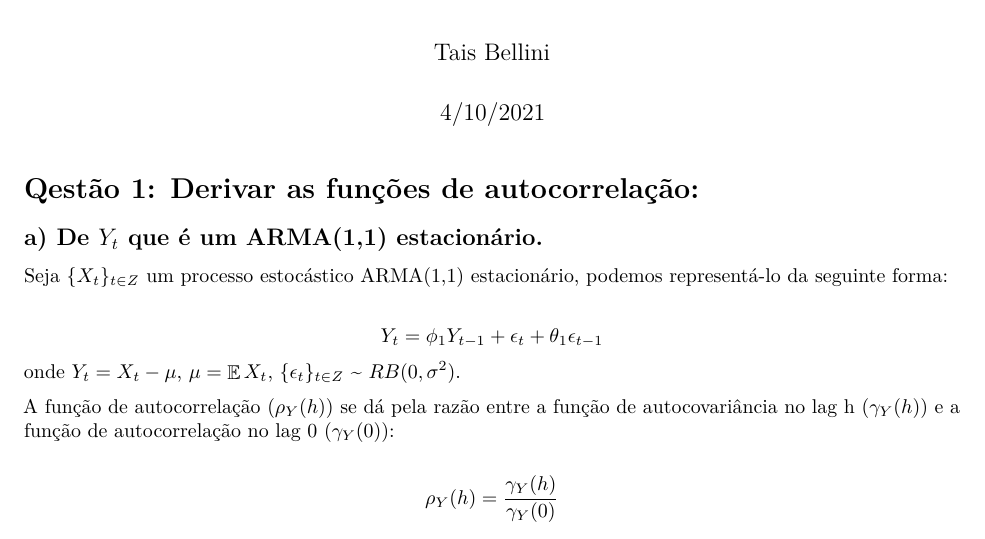
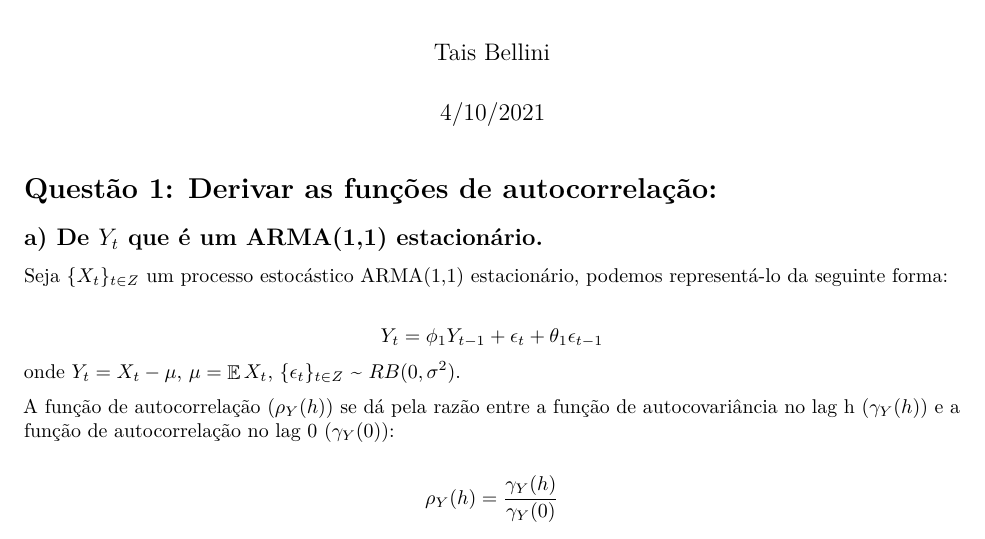
Before and after one commit to taisbellini/series-temporais, an R Markdown document (prova/Prova_TaisBellini_205650.Rmd): part of page 1 of 2, cut so that both start at the same text. Rendered offline with R 4.5, knitr and Pandoc, then LaTeX, with nearby package versions.

Commit message:
Questao 1a

````diff
--- a/prova/Prova_TaisBellini_205650.Rmd
+++ b/prova/Prova_TaisBellini_205650.Rmd
@@ -13,7 +13,7 @@ header-includes:
 knitr::opts_chunk$set(echo = TRUE)
 ```
 
-# Qestão 1: Derivar as funções de autocorrelação:
+# Questão 1: Derivar as funções de autocorrelação:
 
 ## a) De $Y_t$ que é um ARMA(1,1) estacionário.
 
````
